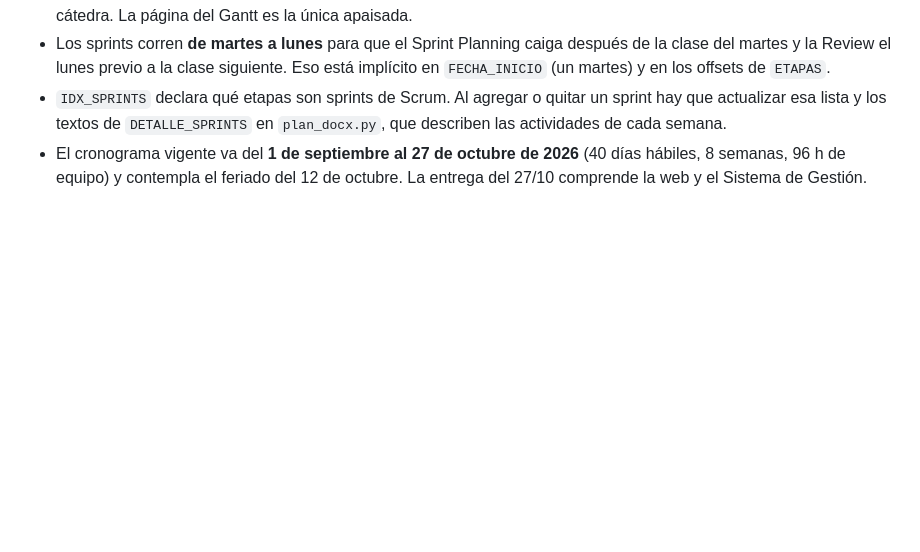
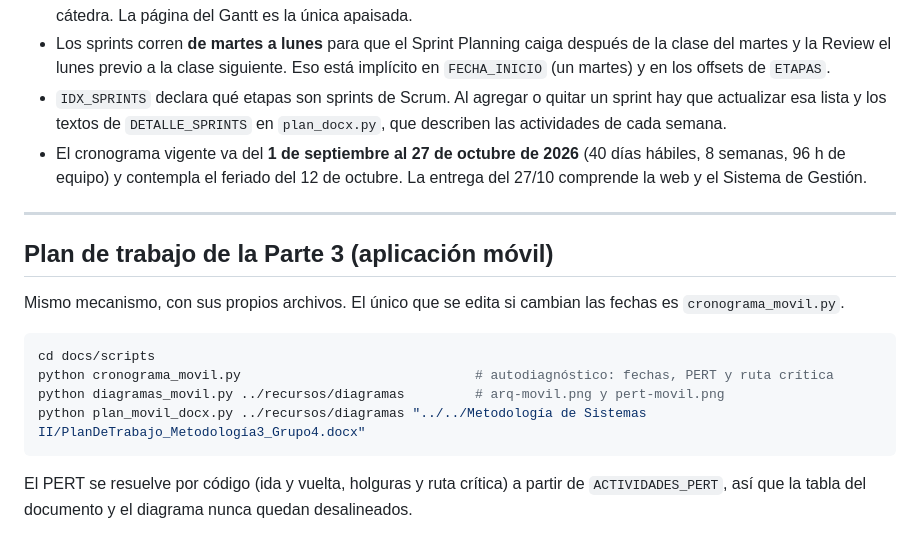
Before and after one commit to FLautaroFenandez/Proyecto-Sistema-Universitario, a Markdown page: docs/scripts/README.md, the part around the change. Rendered like a GitHub page; blank space fills up the shorter version.

Commit message:
docs(U2-P3): explicar cómo regenerar el plan de la app móvil

````diff
--- a/docs/scripts/README.md
+++ b/docs/scripts/README.md
@@ -119,3 +119,21 @@ visualmente. La conversión a PDF se hace con Word, no con Python.
 - El cronograma vigente va del **1 de septiembre al 27 de octubre de 2026**
   (40 días hábiles, 8 semanas, 96 h de equipo) y contempla el feriado del 12 de
   octubre. La entrega del 27/10 comprende la web y el Sistema de Gestión.
+
+---
+
+## Plan de trabajo de la Parte 3 (aplicación móvil)
+
+Mismo mecanismo, con sus propios archivos. El único que se edita si cambian las
+fechas es `cronograma_movil.py`.
+
+```bash
+cd docs/scripts
+python cronograma_movil.py                              # autodiagnóstico: fechas, PERT y ruta crítica
+python diagramas_movil.py ../recursos/diagramas         # arq-movil.png y pert-movil.png
+python plan_movil_docx.py ../recursos/diagramas "../../Metodología de Sistemas II/PlanDeTrabajo_Metodología3_Grupo4.docx"
+```
+
+El PERT se resuelve por código (ida y vuelta, holguras y ruta crítica) a partir
+de `ACTIVIDADES_PERT`, así que la tabla del documento y el diagrama nunca
+quedan desalineados.
````
